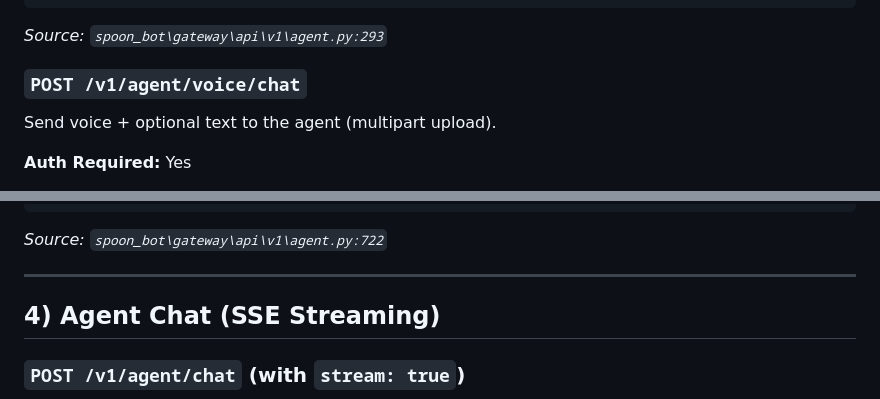
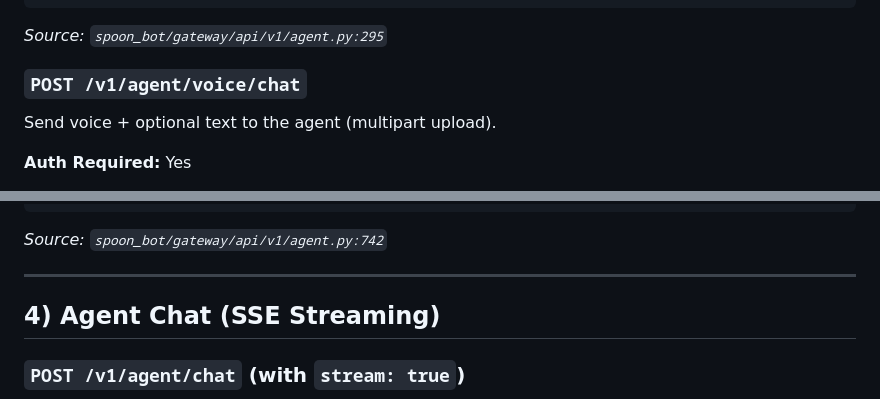
Before and after one commit to XSpoonAi/spoon-bot, a Markdown page: docs/api.md, 2 parts joined by grey strips. GitHub-like rendering.

````diff
--- a/docs/api.md
+++ b/docs/api.md
@@ -171,7 +171,7 @@ Otherwise returns a standard JSON response.
 }
 ```
 
-*Source: `spoon_bot\gateway\api\v1\agent.py:293`*
+*Source: `spoon_bot/gateway/api/v1/agent.py:295`*
 
 ### `POST /v1/agent/voice/chat`
 
@@ -224,7 +224,7 @@ Send voice + optional text to the agent (multipart upload).
 }
 ```
 
-*Source: `spoon_bot\gateway\api\v1\agent.py:722`*
+*Source: `spoon_bot/gateway/api/v1/agent.py:742`*
 
 ---
 
````
Also changed, not shown: other parts of docs/api.md (+25 -25 lines).
